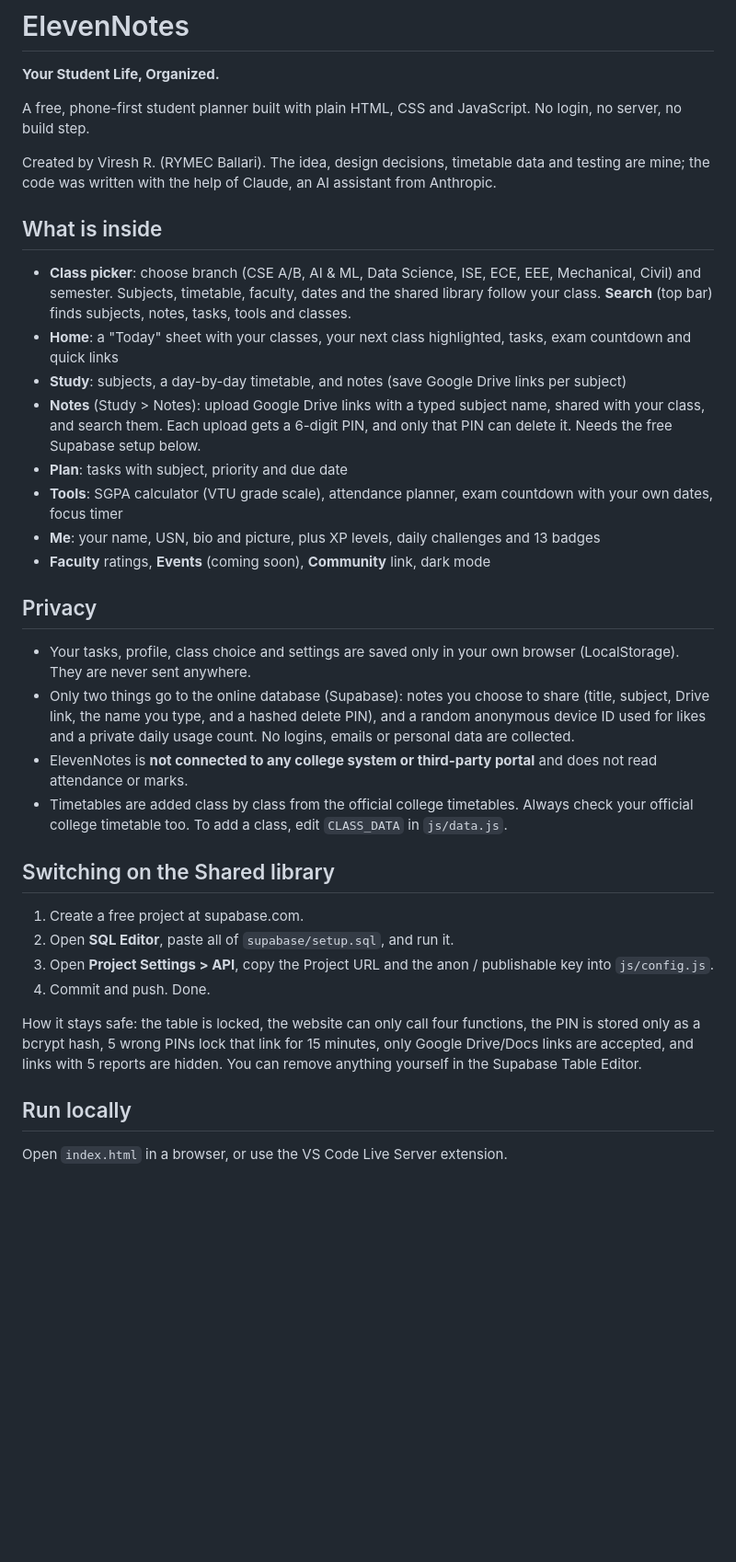
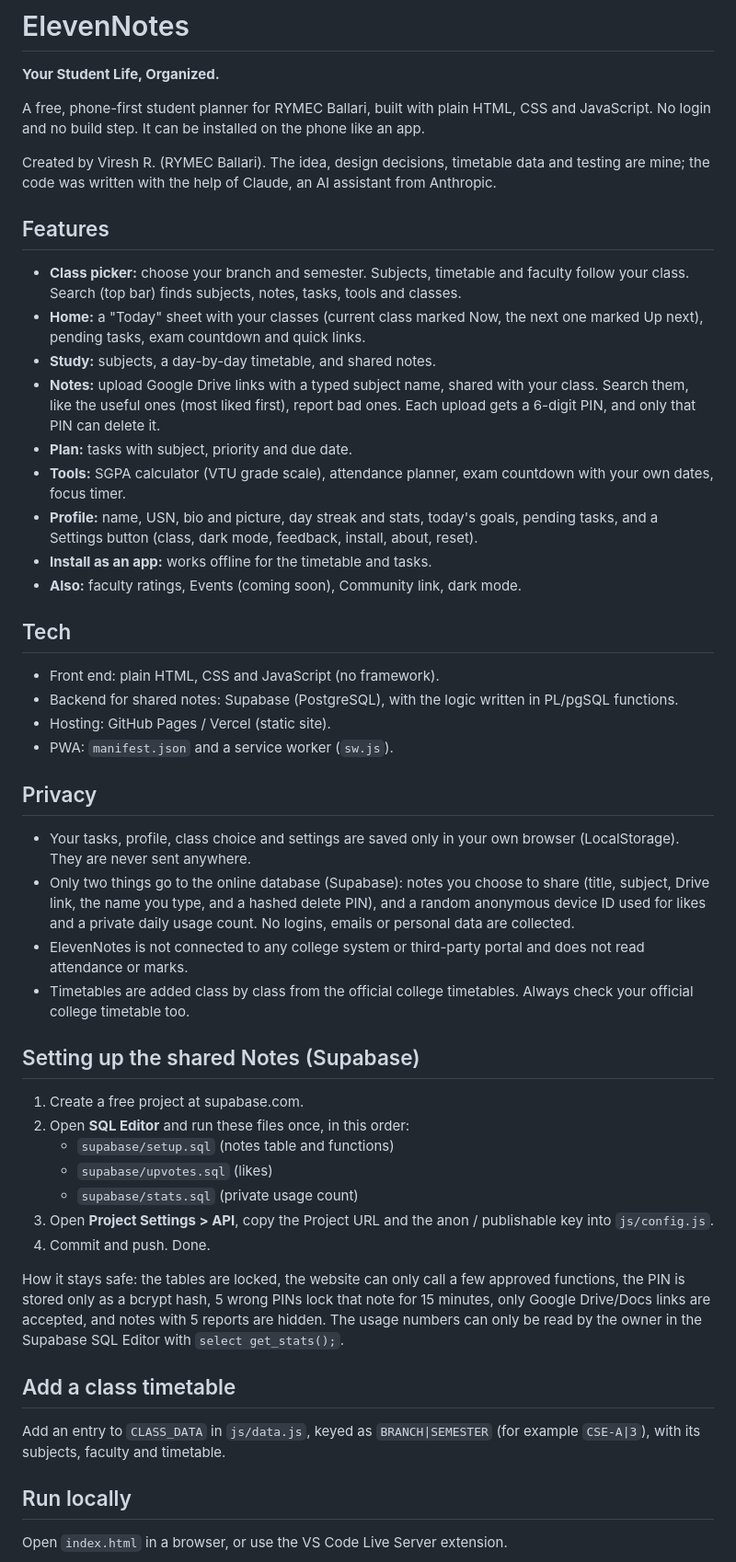
Before and after one commit to veereshr4446/ElevenNotes, a Markdown page: README.md, the part around one of its changes. Shown at 92% size. GitHub-like rendering; blank space fills up the shorter version.

Commit message:
README: full rewrite, up to date
Co-Authored-By: Claude Sonnet 5.5 <noreply@anthropic.com>
Claude-Session: https://claude.ai/code/session_01BeB18LNzopaNKNe2eex8Mv

```diff
--- a/README.md
+++ b/README.md
@@ -2,33 +2,46 @@
 
 **Your Student Life, Organized.**
 
-A free, phone-first student planner built with plain HTML, CSS and JavaScript. No login, no server, no build step.
+A free, phone-first student planner for RYMEC Ballari, built with plain HTML, CSS and JavaScript. No login and no build step. It can be installed on the phone like an app.
 
 Created by Viresh R. (RYMEC Ballari). The idea, design decisions, timetable data and testing are mine; the code was written with the help of Claude, an AI assistant from Anthropic.
 
-## What is inside
-- **Class picker**: choose branch (CSE A/B, AI & ML, Data Science, ISE, ECE, EEE, Mechanical, Civil) and semester. Subjects, timetable, faculty, dates and the shared library follow your class. **Search** (top bar) finds subjects, notes, tasks, tools and classes.
-- **Home**: a "Today" sheet with your classes, your next class highlighted, tasks, exam countdown and quick links
-- **Study**: subjects, a day-by-day timetable, and notes (save Google Drive links per subject)
-- **Notes** (Study > Notes): upload Google Drive links with a typed subject name, shared with your class, and search them. Each upload gets a 6-digit PIN, and only that PIN can delete it. Needs the free Supabase setup below.
-- **Plan**: tasks with subject, priority and due date
-- **Tools**: SGPA calculator (VTU grade scale), attendance planner, exam countdown with your own dates, focus timer
-- **Me**: your name, USN, bio and picture, plus XP levels, daily challenges and 13 badges
-- **Faculty** ratings, **Events** (coming soon), **Community** link, dark mode
+## Features
+- **Class picker:** choose your branch and semester. Subjects, timetable and faculty follow your class. Search (top bar) finds subjects, notes, tasks, tools and classes.
+- **Home:** a "Today" sheet with your classes (current class marked Now, the next one marked Up next), pending tasks, exam countdown and quick links.
+- **Study:** subjects, a day-by-day timetable, and shared notes.
+- **Notes:** upload Google Drive links with a typed subject name, shared with your class. Search them, like the useful ones (most liked first), report bad ones. Each upload gets a 6-digit PIN, and only that PIN can delete it.
+- **Plan:** tasks with subject, priority and due date.
+- **Tools:** SGPA calculator (VTU grade scale), attendance planner, exam countdown with your own dates, focus timer.
+- **Profile:** name, USN, bio and picture, day streak and stats, today's goals, pending tasks, and a Settings button (class, dark mode, feedback, install, about, reset).
+- **Install as an app:** works offline for the timetable and tasks.
+- **Also:** faculty ratings, Events (coming soon), Community link, dark mode.
+
+## Tech
+- Front end: plain HTML, CSS and JavaScript (no framework).
+- Backend for shared notes: Supabase (PostgreSQL), with the logic written in PL/pgSQL functions.
+- Hosting: GitHub Pages / Vercel (static site).
+- PWA: `manifest.json` and a service worker (`sw.js`).
 
 ## Privacy
 - Your tasks, profile, class choice and settings are saved only in your own browser (LocalStorage). They are never sent anywhere.
 - Only two things go to the online database (Supabase): notes you choose to share (title, subject, Drive link, the name you type, and a hashed delete PIN), and a random anonymous device ID used for likes and a private daily usage count. No logins, emails or personal data are collected.
-- ElevenNotes is **not connected to any college system or third-party portal** and does not read attendance or marks.
-- Timetables are added class by class from the official college timetables. Always check your official college timetable too. To add a class, edit `CLASS_DATA` in `js/data.js`.
+- ElevenNotes is not connected to any college system or third-party portal and does not read attendance or marks.
+- Timetables are added class by class from the official college timetables. Always check your official college timetable too.
 
-## Switching on the Shared library
+## Setting up the shared Notes (Supabase)
 1. Create a free project at supabase.com.
-2. Open **SQL Editor**, paste all of `supabase/setup.sql`, and run it.
+2. Open **SQL Editor** and run these files once, in this order:
+   - `supabase/setup.sql` (notes table and functions)
+   - `supabase/upvotes.sql` (likes)
+   - `supabase/stats.sql` (private usage count)
 3. Open **Project Settings > API**, copy the Project URL and the anon / publishable key into `js/config.js`.
 4. Commit and push. Done.
 
-How it stays safe: the table is locked, the website can only call four functions, the PIN is stored only as a bcrypt hash, 5 wrong PINs lock that link for 15 minutes, only Google Drive/Docs links are accepted, and links with 5 reports are hidden. You can remove anything yourself in the Supabase Table Editor.
+How it stays safe: the tables are locked, the website can only call a few approved functions, the PIN is stored only as a bcrypt hash, 5 wrong PINs lock that note for 15 minutes, only Google Drive/Docs links are accepted, and notes with 5 reports are hidden. The usage numbers can only be read by the owner in the Supabase SQL Editor with `select get_stats();`.
+
+## Add a class timetable
+Add an entry to `CLASS_DATA` in `js/data.js`, keyed as `BRANCH|SEMESTER` (for example `CSE-A|3`), with its subjects, faculty and timetable.
 
 ## Run locally
 Open `index.html` in a browser, or use the VS Code Live Server extension.
```
Also changed, not shown: other parts of README.md (+8 -13 lines).
